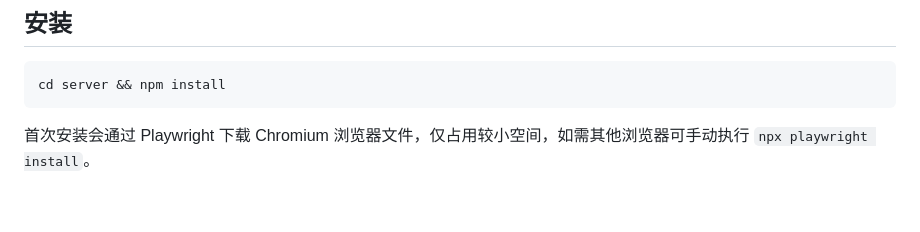
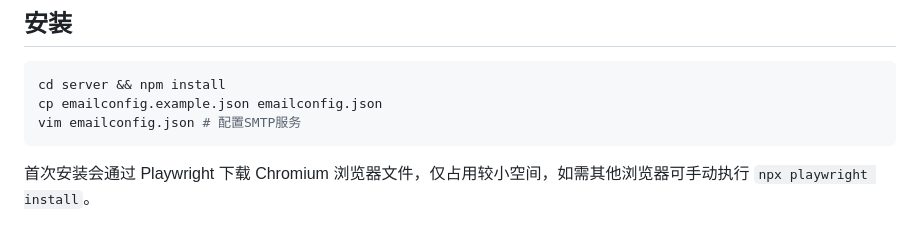
Before and after one commit to PeterFujiyu/LetuslearnID, a Markdown page: docs/dev/ProjectBase.md, the part around the change. Rendered like a GitHub page; blank space fills up the shorter version.

````diff
--- a/docs/dev/ProjectBase.md
+++ b/docs/dev/ProjectBase.md
@@ -47,6 +47,8 @@
 
 ```bash
 cd server && npm install
+cp emailconfig.example.json emailconfig.json
+vim emailconfig.json # 配置SMTP服务
 ```
 首次安装会通过 Playwright 下载 Chromium 浏览器文件，仅占用较小空间，如需其他浏览器可手动执行 `npx playwright install`。
 
````
